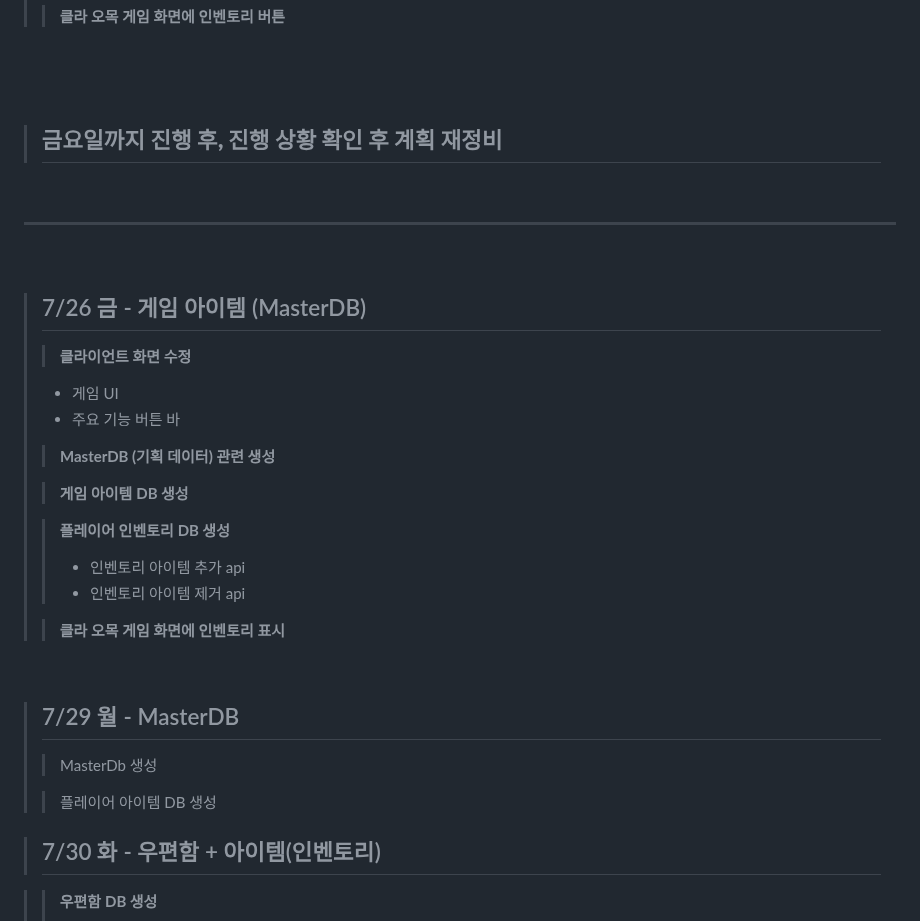
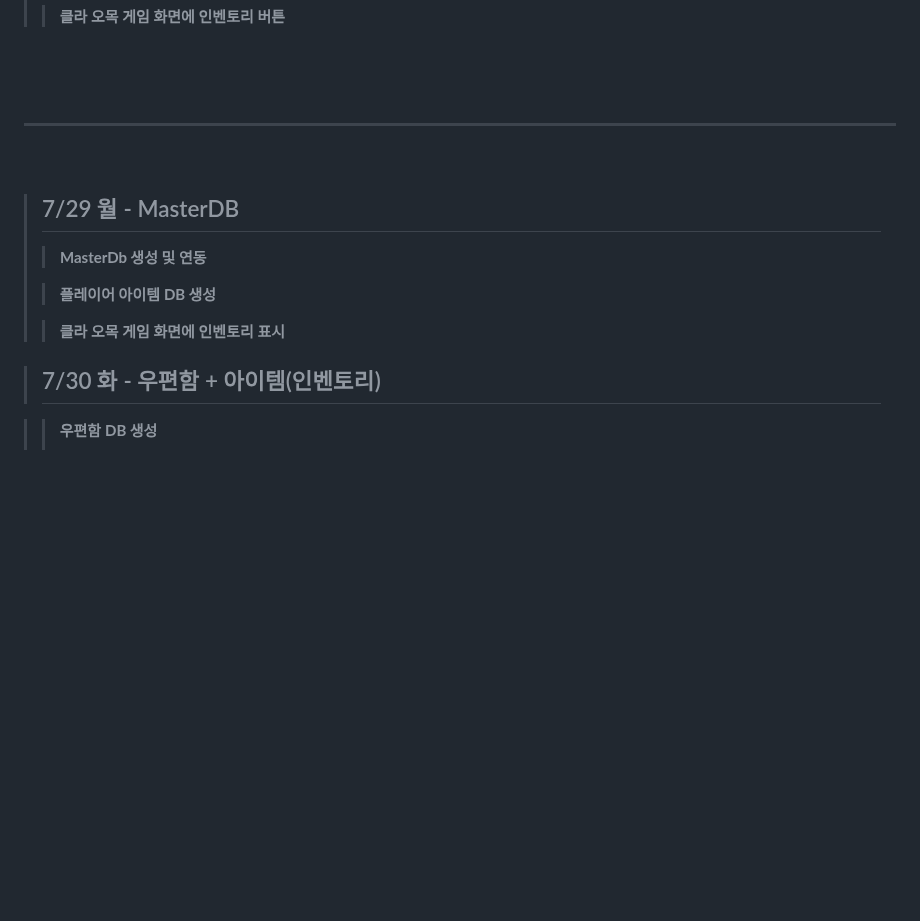
Before and after one commit to yujinS0/Omok-Game, a Markdown page: README.md, the part around one of its changes. GitHub-like rendering; folded sections open; blank space fills up the shorter version.

```diff
--- a/README.md
+++ b/README.md
@@ -95,42 +98,19 @@
 
 
 
-
-
-
-> ## **금요일까지 진행 후, 진행 상황 확인 후 계획 재정비**
+----------------------------------------
 
 <br>
 
 
-----------------------------------------
 
-<br>
-
-> ## 7/26 금 - 게임 아이템 (MasterDB)
->> **클라이언트 화면 수정**
->  * 게임 UI
->  * 주요 기능 버튼 바
+> ## 7/29 월 - MasterDB
+>> **MasterDb 생성 및 연동**
 >
->> **MasterDB (기획 데이터) 관련 생성**
->
->> **게임 아이템 DB 생성**
->
->> **플레이어 인벤토리 DB 생성**
->> * 인벤토리 아이템 추가 api
->> * 인벤토리 아이템 제거 api
+>> **플레이어 아이템 DB 생성**
 >
 >> **클라 오목 게임 화면에 인벤토리 표시**
-
-<br>
-
-> ## 7/29 월 - MasterDB
->> MasterDb 생성
 >
->> 플레이어 아이템 DB 생성
->
->>
-
 
 
 
```
Also changed, not shown: other parts of README.md (+35 -27 lines).
